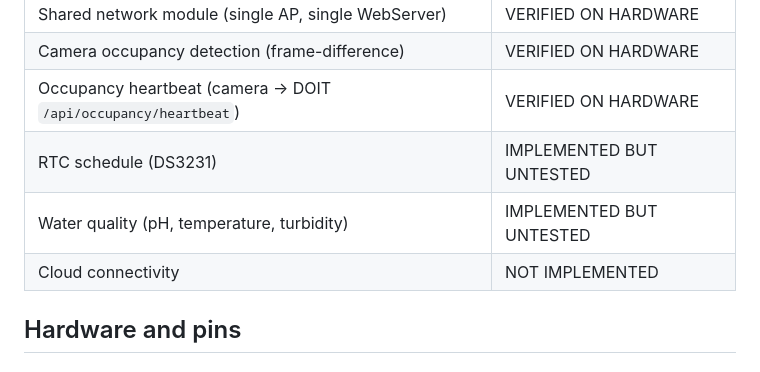
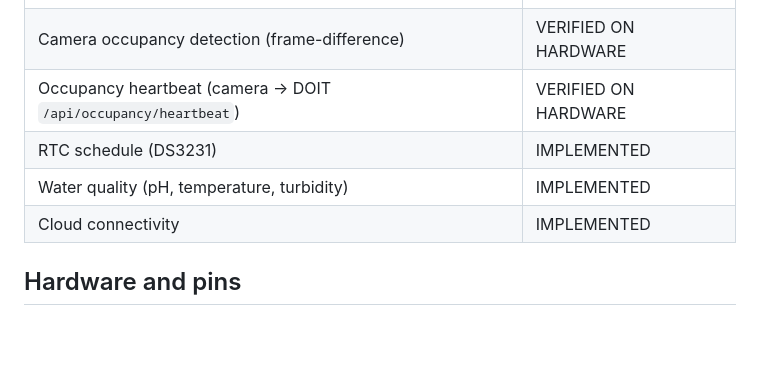
Before and after one commit to iamnyeleti/pool-plant-monitor, a Markdown page: README.md, the part around the change. Rendered like a GitHub page; blank space fills up the shorter version.

Commit message:
Update implementation status in README
Updated the status of RTC schedule, water quality, and cloud connectivity to 'IMPLEMENTED'.

```diff
--- a/README.md
+++ b/README.md
@@ -13,9 +13,9 @@ A condition-monitoring and maintenance-advisory system for swimming-pool plant r
 | Shared network module (single AP, single WebServer) | VERIFIED ON HARDWARE |
 | Camera occupancy detection (frame-difference) | VERIFIED ON HARDWARE |
 | Occupancy heartbeat (camera → DOIT `/api/occupancy/heartbeat`) | VERIFIED ON HARDWARE |
-| RTC schedule (DS3231) | IMPLEMENTED BUT UNTESTED |
-| Water quality (pH, temperature, turbidity) | IMPLEMENTED BUT UNTESTED |
-| Cloud connectivity | NOT IMPLEMENTED |
+| RTC schedule (DS3231) | IMPLEMENTED  |
+| Water quality (pH, temperature, turbidity) | IMPLEMENTED |
+| Cloud connectivity | IMPLEMENTED |
 
 ## Hardware and pins
 
```
